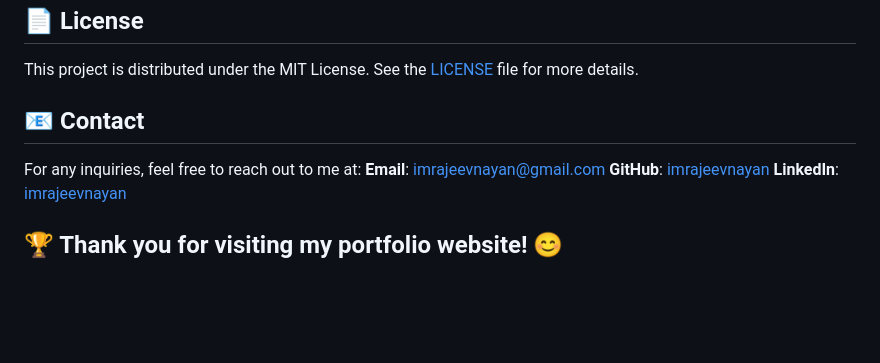
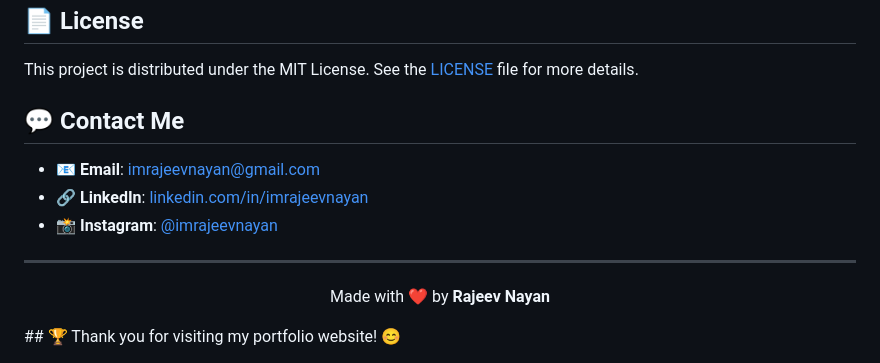
Before and after one commit to imrajeevnayan/Portfolio-Website, a Markdown page: README.md, the part around the change. Drawn GitHub-style; blank space fills up the shorter version.

```diff
--- a/README.md
+++ b/README.md
@@ -118,10 +118,15 @@ If you're unsure, feel free to open an issue with the tag "enhancement".
 
 This project is distributed under the MIT License. See the [LICENSE](LICENSE) file for more details.
 
-## 📧 Contact
+## 💬 Contact Me
 
-For any inquiries, feel free to reach out to me at:
-**Email**: [imrajeevnayan@gmail.com](mailto:imrajeevnayan@gmail.com)
-**GitHub**: [imrajeevnayan](https://github.com/imrajeevnayan)
-**LinkedIn**: [imrajeevnayan](https://www.linkedin.com/in/imrajeevnayan/)
+- 📧 **Email**: [imrajeevnayan@gmail.com](mailto:imrajeevnayan@gmail.com)
+- 🔗 **LinkedIn**: [linkedin.com/in/imrajeevnayan](https://www.linkedin.com/in/imrajeevnayan/)
+- 📸 **Instagram**: [@imrajeevnayan](https://www.instagram.com/imrajeevnayan/)
+
+---
+
+<p align="center">
+  Made with ❤️ by <strong>Rajeev Nayan</strong>
+</p>
 ## 🏆 Thank you for visiting my portfolio website! 😊
```
